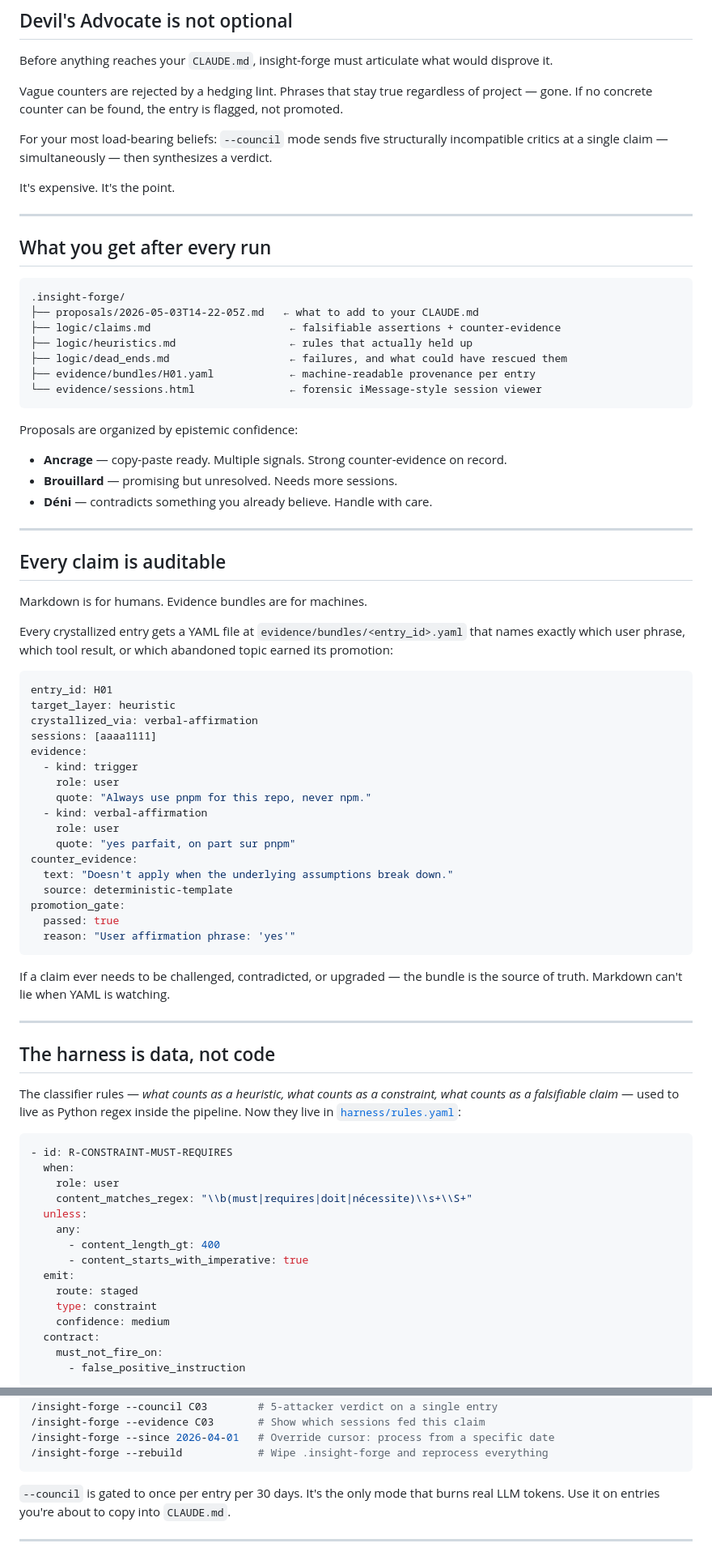
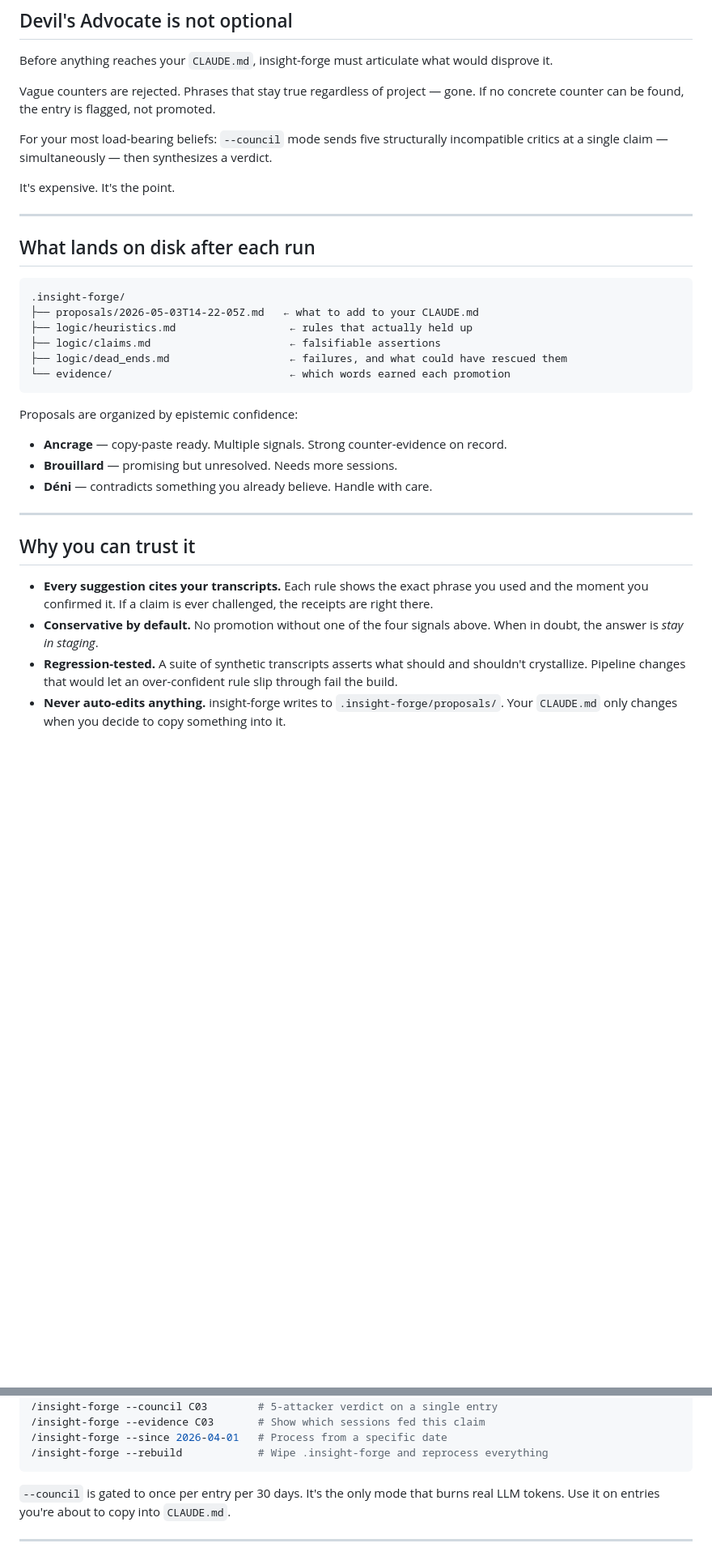
Before and after one commit to bacoco/insight-forge, a Markdown page: README.md, 2 parts joined by grey strips. Shown at 81% size. GitHub-like rendering; blank space fills up the shorter version.

````diff
--- a/README.md
+++ b/README.md
@@ -80,7 +89,7 @@ The failure mode this tool prevents is not missing insights — it's overconfide
 
 Before anything reaches your `CLAUDE.md`, insight-forge must articulate what would disprove it.
 
-Vague counters are rejected by a hedging lint. Phrases that stay true regardless of project — gone. If no concrete counter can be found, the entry is flagged, not promoted.
+Vague counters are rejected. Phrases that stay true regardless of project — gone. If no concrete counter can be found, the entry is flagged, not promoted.
 
 For your most load-bearing beliefs: `--council` mode sends five structurally incompatible critics at a single claim — simultaneously — then synthesizes a verdict.
 
@@ -88,16 +97,15 @@ It's expensive. It's the point.
 
 ---
 
-## What you get after every run
+## What lands on disk after each run
 
 ```
 .insight-forge/
 ├── proposals/2026-05-03T14-22-05Z.md   ← what to add to your CLAUDE.md
-├── logic/claims.md                      ← falsifiable assertions + counter-evidence
 ├── logic/heuristics.md                  ← rules that actually held up
+├── logic/claims.md                      ← falsifiable assertions
 ├── logic/dead_ends.md                   ← failures, and what could have rescued them
-├── evidence/bundles/H01.yaml            ← machine-readable provenance per entry
-└── evidence/sessions.html               ← forensic iMessage-style session viewer
+└── evidence/                            ← which words earned each promotion
 ```
 
 Proposals are organized by epistemic confidence:
@@ -108,60 +116,10 @@ Proposals are organized by epistemic confidence:
 
 ---
 
-## Every claim is auditable
+## Why you can trust it
 
-Markdown is for humans. Evidence bundles are for machines.
+- **Every suggestion cites your transcripts.** Each rule shows the exact phrase you used and the moment you confirmed it. If a claim is ever challenged, the receipts are right there.
+- **Conservative by default.** No promotion without one of the four signals above. When in doubt, the answer is *stay in staging*.
+- **Regression-tested.** A suite of synthetic transcripts asserts what should and shouldn't crystallize. Pipeline changes that would let an over-confident rule slip through fail the build.
+- **Never auto-edits anything.** insight-forge writes to `.insight-forge/proposals/`. Your `CLAUDE.md` only changes when you decide to copy something into it.
 
-Every crystallized entry gets a YAML file at `evidence/bundles/<entry_id>.yaml`
-that names exactly which user phrase, which tool result, or which abandoned topic
-earned its promotion:
-
-```yaml
-entry_id: H01
-target_layer: heuristic
-crystallized_via: verbal-affirmation
-sessions: [aaaa1111]
-evidence:
-  - kind: trigger
-    role: user
-    quote: "Always use pnpm for this repo, never npm."
-  - kind: verbal-affirmation
-    role: user
-    quote: "yes parfait, on part sur pnpm"
-counter_evidence:
-  text: "Doesn't apply when the underlying assumptions break down."
-  source: deterministic-template
-promotion_gate:
-  passed: true
-  reason: "User affirmation phrase: 'yes'"
-```
-
-If a claim ever needs to be challenged, contradicted, or upgraded — the bundle is
-the source of truth. Markdown can't lie when YAML is watching.
-
----
-
-## The harness is data, not code
-
-The classifier rules — *what counts as a heuristic, what counts as a
-constraint, what counts as a falsifiable claim* — used to live as Python
-regex inside the pipeline. Now they live in [`harness/rules.yaml`](harness/rules.yaml):
-
-```yaml
-- id: R-CONSTRAINT-MUST-REQUIRES
-  when:
-    role: user
-    content_matches_regex: "\\b(must|requires|doit|nécessite)\\s+\\S+"
-  unless:
-    any:
-      - content_length_gt: 400
-      - content_starts_with_imperative: true
-  emit:
-    route: staged
-    type: constraint
-    confidence: medium
-  contract:
-    must_not_fire_on:
-      - false_positive_instruction
-```
-
@@ -269,7 +143,7 @@ After each run, it writes a `.last_run` timestamp to `.insight-forge/`. The next
 /insight-forge --challenge          # 6-axis stress-test of crystallized claims
 /insight-forge --council C03        # 5-attacker verdict on a single entry
 /insight-forge --evidence C03       # Show which sessions fed this claim
-/insight-forge --since 2026-04-01   # Override cursor: process from a specific date
+/insight-forge --since 2026-04-01   # Process from a specific date
 /insight-forge --rebuild            # Wipe .insight-forge and reprocess everything
 ```
 
````
Also changed, not shown: other parts of README.md (+38 -119 lines).
